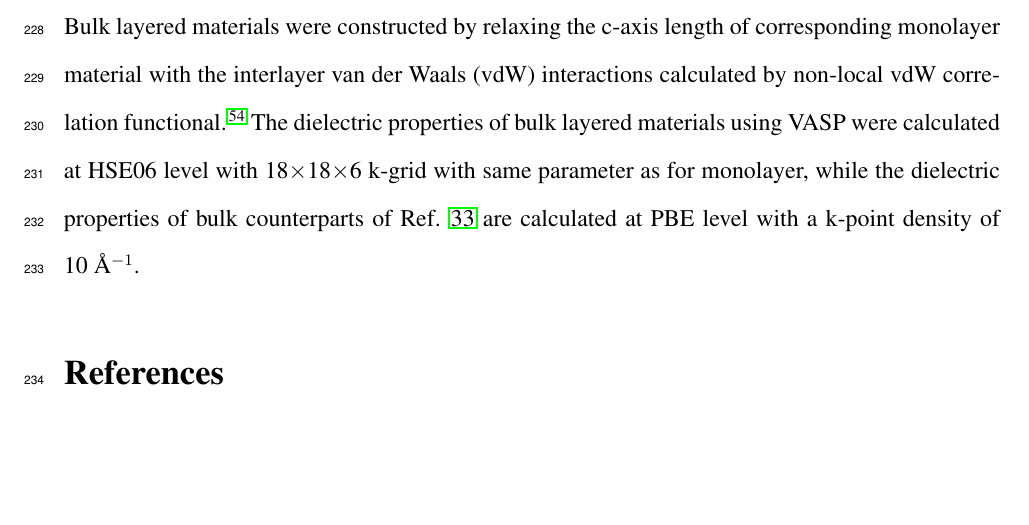
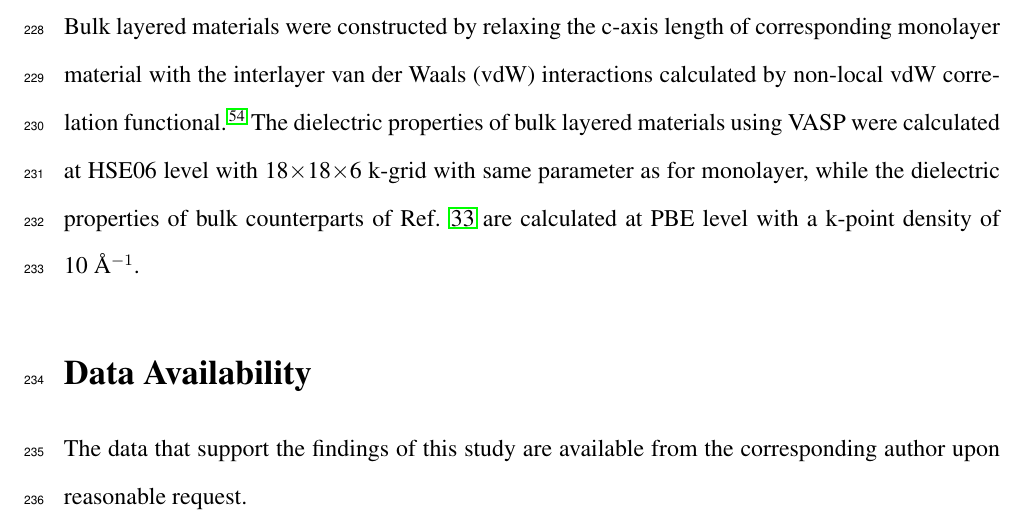
Before and after one commit to alchem0x2A/paper.2D_dielectric, a LaTeX paper (paper.tex): part of page 11 of 22, cut so that both start at the same text, the shorter picture padded with empty space. Compiled offline with pdfLaTeX.

Commit message:
Add data availability

```diff
--- a/paper.tex
+++ b/paper.tex
@@ -698,6 +698,10 @@ layered materials using VASP were calculated at HSE06 level with
 while the dielectric properties of bulk counterparts of Ref.~\citenum{Haastrup_2018}
 are calculated at PBE level with a k-point density of 10~\AA$^{-1}$.
 
+\section{Data Availability}
+The data that support the findings of this study are available from
+the corresponding author upon reasonable request.
+
 
 
 \bibliography{ref}
```
